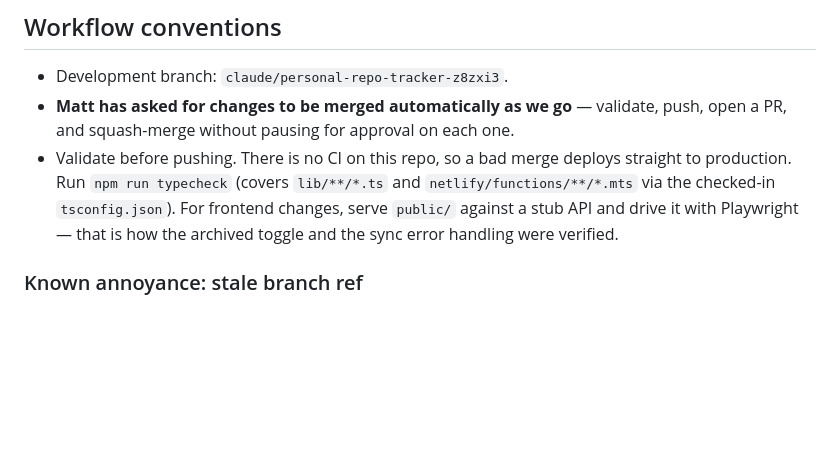
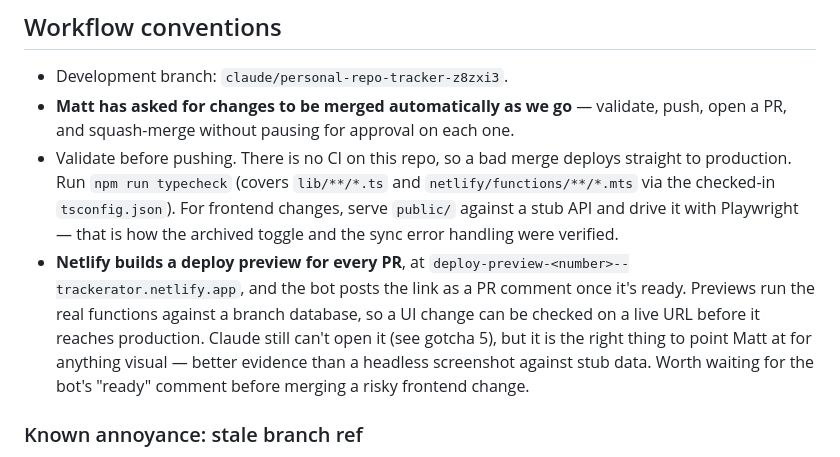
Before and after one commit to mattohara42/Trackerator, a Markdown page: CLAUDE.md, the part around the change. GitHub-like rendering; blank space fills up the shorter version.

```diff
--- a/CLAUDE.md
+++ b/CLAUDE.md
@@ -161,6 +161,14 @@ netlify dev            # runs functions + frontend, provisions a branch DB
   frontend changes, serve `public/` against a stub API and drive it with
   Playwright — that is how the archived toggle and the sync error handling
   were verified.
+- **Netlify builds a deploy preview for every PR**, at
+  `deploy-preview-<number>--trackerator.netlify.app`, and the bot posts the
+  link as a PR comment once it's ready. Previews run the real functions
+  against a branch database, so a UI change can be checked on a live URL
+  before it reaches production. Claude still can't open it (see gotcha 5), but
+  it is the right thing to point Matt at for anything visual — better evidence
+  than a headless screenshot against stub data. Worth waiting for the bot's
+  "ready" comment before merging a risky frontend change.
 
 ### Known annoyance: stale branch ref
 
```
Also changed, not shown: HANDOFF.md (+7 -0 lines).
